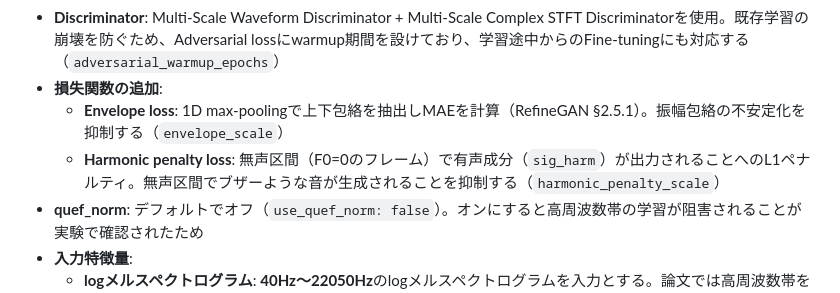
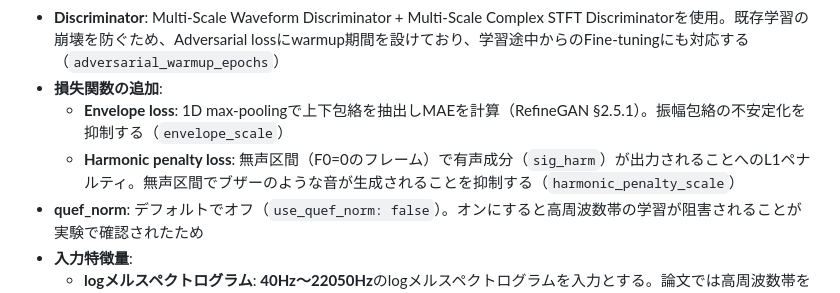
Before and after one commit to wavtechyukky/NHVSing, a Markdown page: README.md, the part around the change. Rendered like a GitHub page.

```diff
--- a/README.md
+++ b/README.md
@@ -53,7 +53,7 @@
 * **Discriminator**: Multi-Scale Waveform Discriminator + Multi-Scale Complex STFT Discriminatorを使用。既存学習の崩壊を防ぐため、Adversarial lossにwarmup期間を設けており、学習途中からのFine-tuningにも対応する（`adversarial_warmup_epochs`）
 * **損失関数の追加**:
     * **Envelope loss**: 1D max-poolingで上下包絡を抽出しMAEを計算（RefineGAN §2.5.1）。振幅包絡の不安定化を抑制する（`envelope_scale`）
-    * **Harmonic penalty loss**: 無声区間（F0=0のフレーム）で有声成分（`sig_harm`）が出力されることへのL1ペナルティ。無声区間でブザーような音が生成されることを抑制する（`harmonic_penalty_scale`）
+    * **Harmonic penalty loss**: 無声区間（F0=0のフレーム）で有声成分（`sig_harm`）が出力されることへのL1ペナルティ。無声区間でブザーのような音が生成されることを抑制する（`harmonic_penalty_scale`）
 * **quef_norm**: デフォルトでオフ（`use_quef_norm: false`）。オンにすると高周波数帯の学習が阻害されることが実験で確認されたため
 * **入力特徴量**:
     * **logメルスペクトログラム**: **40Hz〜22050Hz**のlogメルスペクトログラムを入力とする。論文では高周波数帯をカットしているが、高周波数帯の再現度が直感的な品質の向上に必要であると判断した。
```
